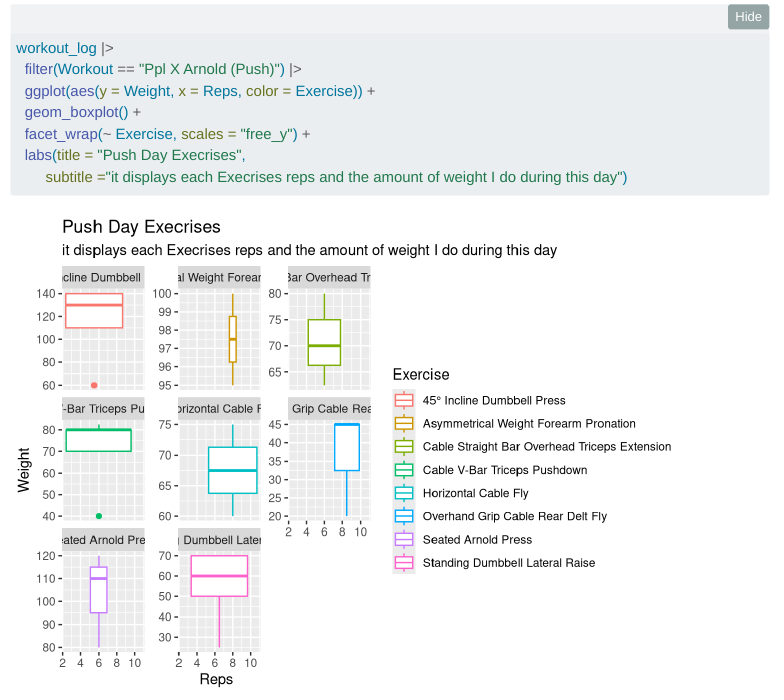
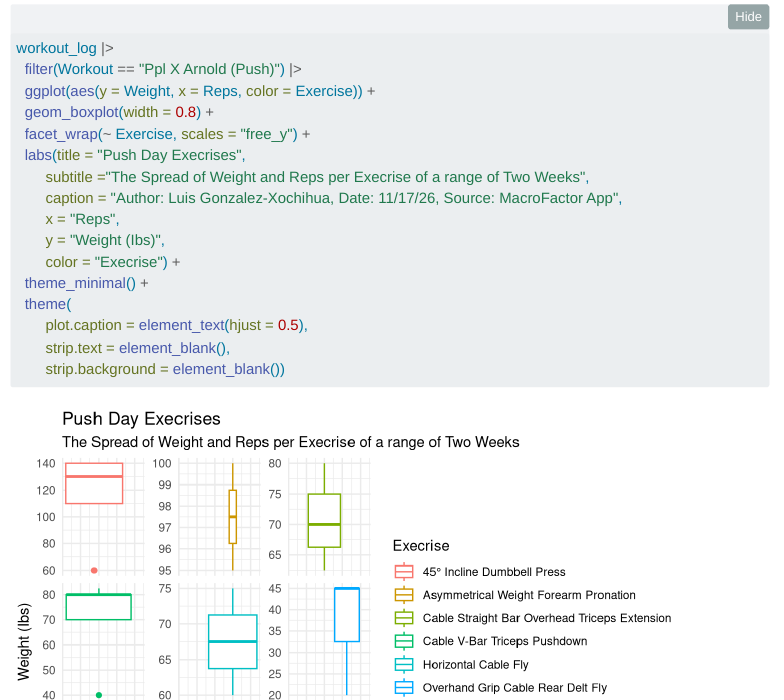
Before and after one commit to mac-ds112-f26/ds112-portfolio-igon1, a Quarto document (pvj/pvj-01.qmd): the page in a window 1100 px wide, from 860 px down. Rendered offline with R 4.5, knitr and Pandoc in place of Quarto, with nearby package versions; folded parts are opened; menus at the side of the page are left out.

Commit message:
updated pvj 01

````diff
--- a/pvj/pvj-01.qmd
+++ b/pvj/pvj-01.qmd
@@ -22,8 +22,17 @@ workout_log |>
 workout_log |>
   filter(Workout == "Ppl X Arnold (Push)") |>
   ggplot(aes(y = Weight, x = Reps, color = Exercise)) +
-  geom_boxplot() +
+  geom_boxplot(width = 0.8) +
   facet_wrap(~ Exercise, scales = "free_y") +
   labs(title = "Push Day Execrises",
-       subtitle ="it displays each Execrises reps and the amount of weight I do during this day")
+       subtitle ="The Spread of Weight and Reps per Execrise of a range of Two Weeks",
+       caption = "Author: Luis Gonzalez-Xochihua, Date: 11/17/26, Source: MacroFactor App",
+       x = "Reps",
+       y = "Weight (Ibs)",
+       color = "Execrise") +
+  theme_minimal() +
+  theme(
+       plot.caption = element_text(hjust = 0.5),
+       strip.text = element_blank(),
+       strip.background = element_blank())
 ```
````
